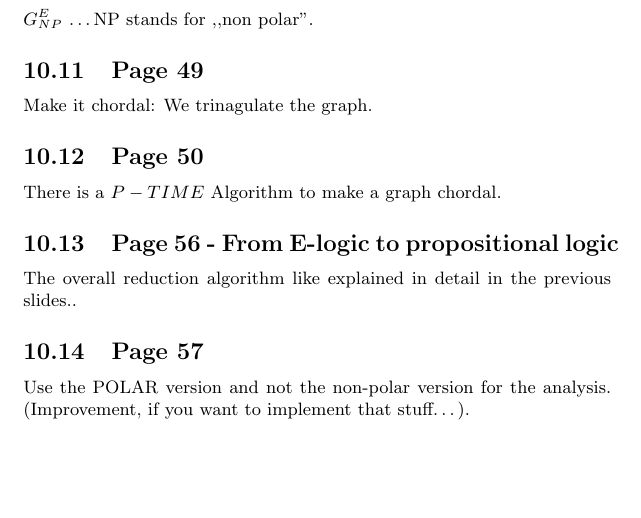
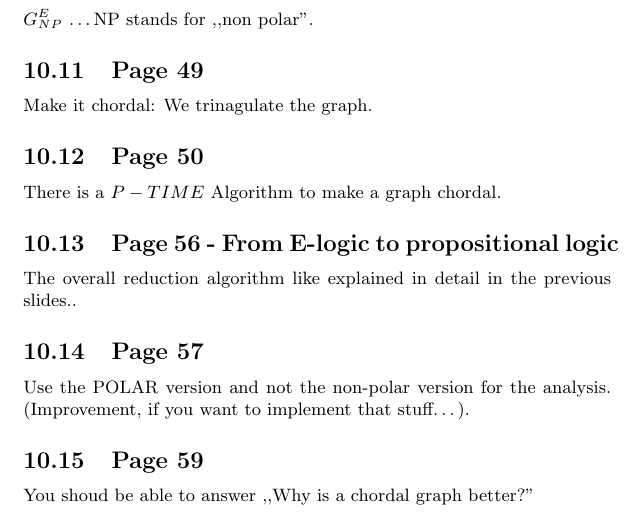
Before and after one commit to tarator/FMI-Skriptum, a LaTeX document (FMI/FMI-Skriptum.tex): part of page 16 of 16, cut so that both start at the same text, the shorter picture padded with empty space. Compiled offline with pdfLaTeX.

Commit message:
End of slideset.

```diff
--- a/FMI/FMI-Skriptum.tex
+++ b/FMI/FMI-Skriptum.tex
@@ -902,7 +902,9 @@ Use the POLAR version and not the non-polar version for the analysis.
 (Improvement, if you want to implement that stuff\ldots).
 
 
+\subsection{Page 59}
 
+You shoud be able to answer ,,Why is a chordal graph better?''
 
 
 
```
Also changed, not shown: FMI/FMI-Skriptum.pdf.
